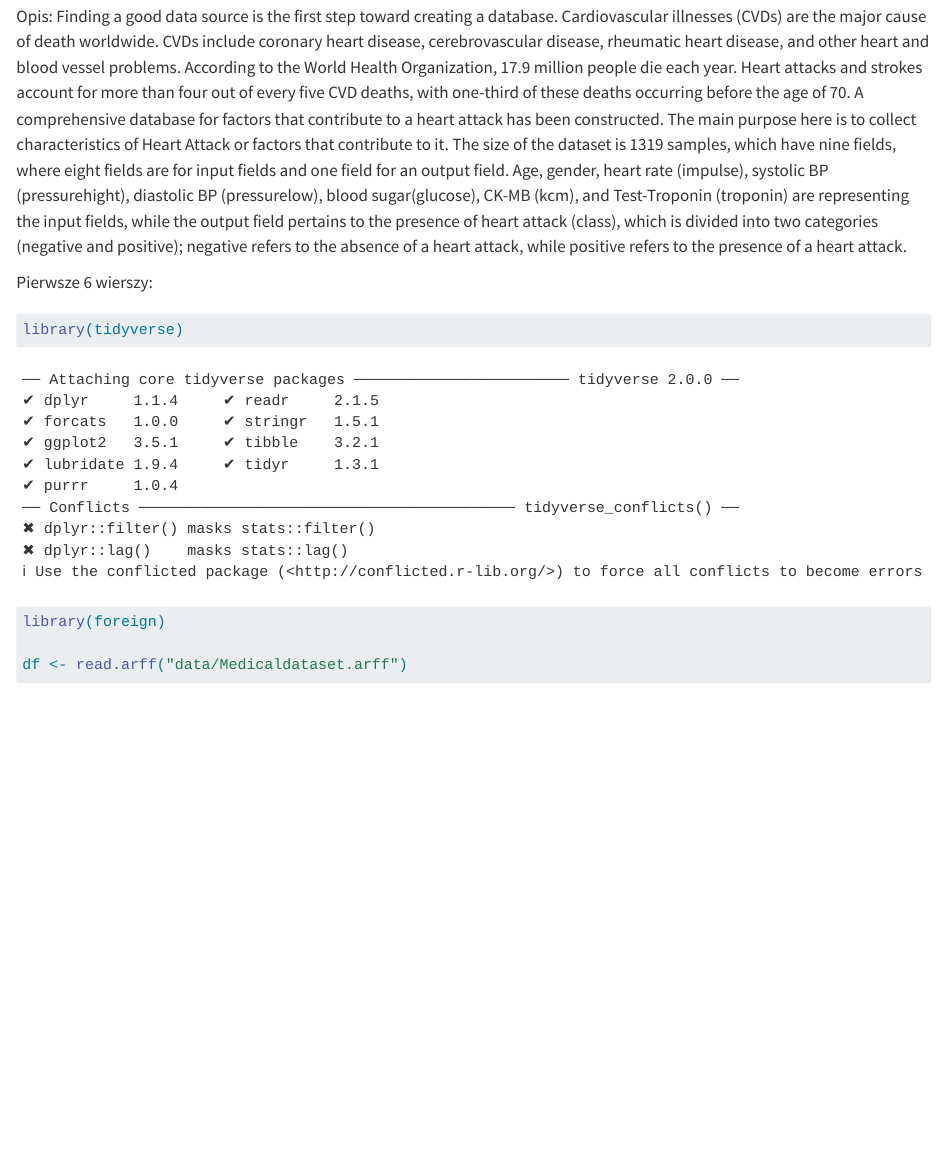
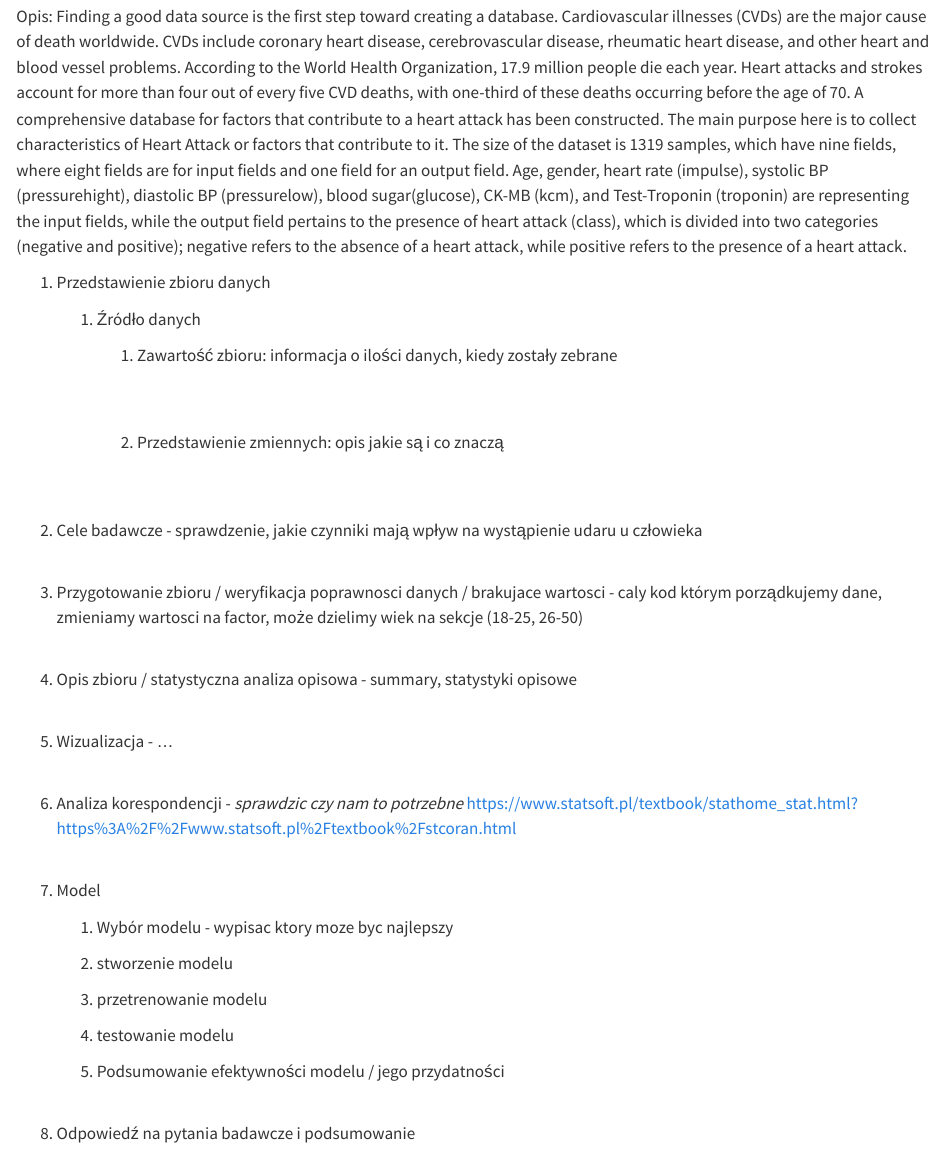
Before and after one commit to tymson170/HeartAttackPrediction, a Quarto document (project.qmd): the page in a window 1100 px wide, from 100 px down. Rendered offline with R 4.5, knitr and Pandoc in place of Quarto, with nearby package versions; some code elsewhere in the file could not run offline.

Commit message:
add table of contents

```diff
--- a/project.qmd
+++ b/project.qmd
@@ -7,6 +7,49 @@ embed-resources: true
 ---
 
 Opis: Finding a good data source is the first step toward creating a database. Cardiovascular illnesses (CVDs) are the major cause of death worldwide. CVDs include coronary heart disease, cerebrovascular disease, rheumatic heart disease, and other heart and blood vessel problems. According to the World Health Organization, 17.9 million people die each year. Heart attacks and strokes account for more than four out of every five CVD deaths, with one-third of these deaths occurring before the age of 70. A comprehensive database for factors that contribute to a heart attack has been constructed. The main purpose here is to collect characteristics of Heart Attack or factors that contribute to it. The size of the dataset is 1319 samples, which have nine fields, where eight fields are for input fields and one field for an output field. Age, gender, heart rate (impulse), systolic BP (pressurehight), diastolic BP (pressurelow), blood sugar(glucose), CK-MB (kcm), and Test-Troponin (troponin) are representing the input fields, while the output field pertains to the presence of heart attack (class), which is divided into two categories (negative and positive); negative refers to the absence of a heart attack, while positive refers to the presence of a heart attack.
+
+1.  Przedstawienie zbioru danych
+
+    1.  Źródło danych
+
+        1.  Zawartość zbioru: informacja o ilości danych, kiedy zostały zebrane\
+            \
+            \
+
+        2.  Przedstawienie zmiennych: opis jakie są i co znaczą\
+            \
+            \
+
+2.  Cele badawcze - sprawdzenie, jakie czynniki mają wpływ na wystąpienie udaru u człowieka\
+    \
+
+3.  Przygotowanie zbioru / weryfikacja poprawnosci danych / brakujace wartosci - caly kod którym porządkujemy dane, zmieniamy wartosci na factor, może dzielimy wiek na sekcje (18-25, 26-50)\
+    \
+
+4.  Opis zbioru / statystyczna analiza opisowa - summary, statystyki opisowe\
+    \
+
+5.  Wizualizacja - ...\
+    \
+
+6.  Analiza korespondencji - *sprawdzic czy nam to potrzebne* <https://www.statsoft.pl/textbook/stathome_stat.html?https%3A%2F%2Fwww.statsoft.pl%2Ftextbook%2Fstcoran.html>\
+    \
+
+7.  Model
+
+    1.  Wybór modelu - wypisac ktory moze byc najlepszy
+
+    2.  stworzenie modelu
+
+    3.  przetrenowanie modelu
+
+    4.  testowanie modelu
+
+    5.  Podsumowanie efektywności modelu / jego przydatności\
+        \
+
+8.  Odpowiedź na pytania badawcze i podsumowanie\
+    \
 
 Pierwsze 6 wierszy:
 
```
